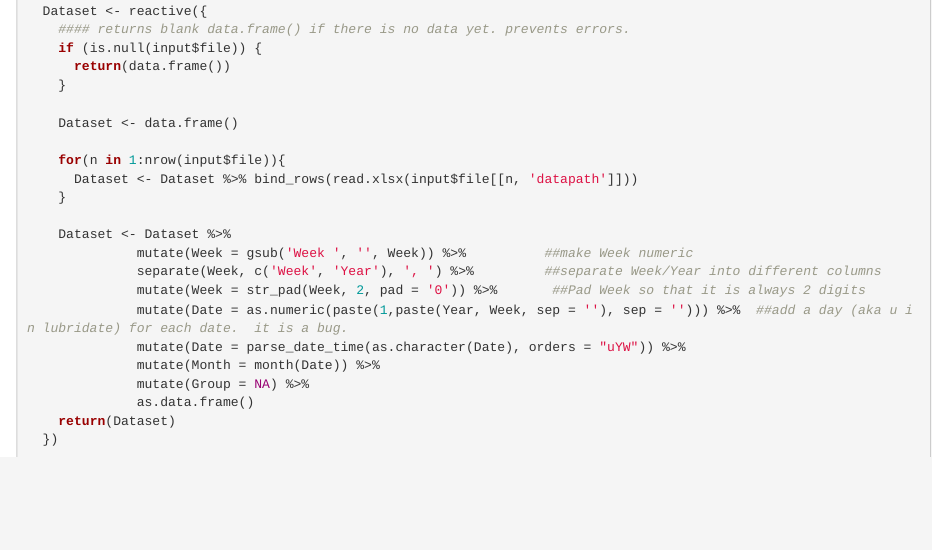
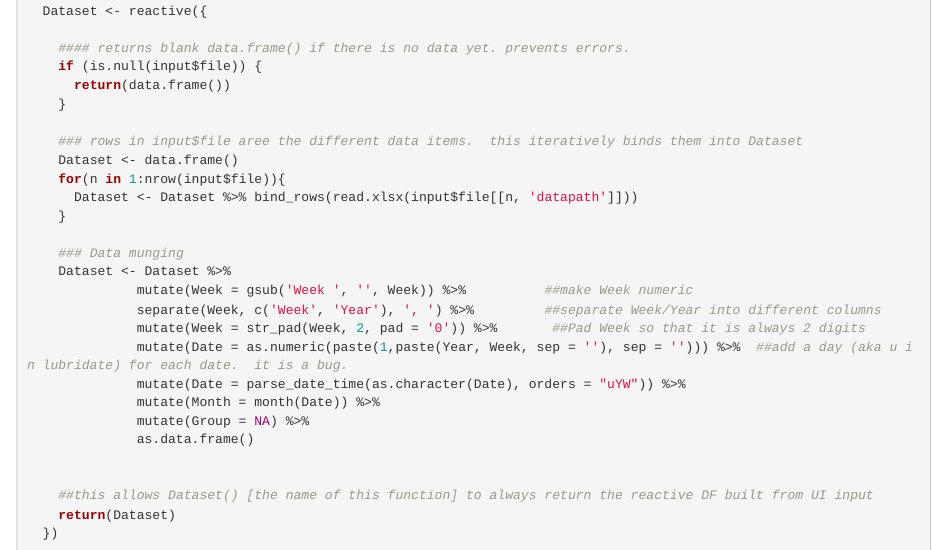
Before and after one commit to justinpenz/HCH-AUTO-DASHBOARD, an R Markdown document (shiny app.Rmd): the page in a window 1100 px wide, from 1500 px down. Rendered offline with R 4.5, knitr and Pandoc, with nearby package versions.

```diff
--- a/shiny app.Rmd
+++ b/shiny app.Rmd
@@ -61,17 +61,19 @@
 
 ########################MAIN DATASET FROM UPLOAD############################
   Dataset <- reactive({
+
     #### returns blank data.frame() if there is no data yet. prevents errors.
     if (is.null(input$file)) {
       return(data.frame())
     }
 
+    ### rows in input$file aree the different data items.  this iteratively binds them into Dataset
     Dataset <- data.frame()
-
     for(n in 1:nrow(input$file)){
       Dataset <- Dataset %>% bind_rows(read.xlsx(input$file[[n, 'datapath']]))
     }
 
+    ### Data munging
     Dataset <- Dataset %>%
               mutate(Week = gsub('Week ', '', Week)) %>%          ##make Week numeric
               separate(Week, c('Week', 'Year'), ', ') %>%         ##separate Week/Year into different columns
@@ -81,6 +83,9 @@
               mutate(Month = month(Date)) %>%
               mutate(Group = NA) %>%
               as.data.frame()
+
+
+    ##this allows Dataset() [the name of this function] to always return the reactive DF built from UI input
     return(Dataset)
   })
 
```
